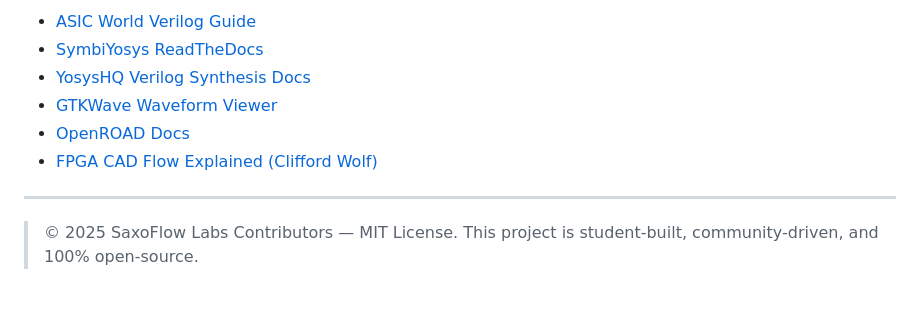
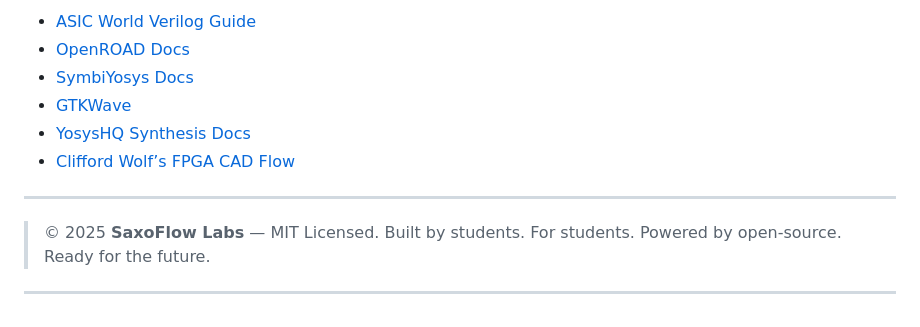
Before and after one commit to saxoflowlabs/saxoflow-starter, a Markdown page: README.md, the part around the change printed below. Rendered like a GitHub page.

```diff
--- a/README.md
+++ b/README.md
@@ -144,11 +146,15 @@ PRs welcome from:
 
-- [ASIC World Verilog Guide](https://www.asic-world.com/verilog/)
-- [SymbiYosys ReadTheDocs](https://symbiyosys.readthedocs.io/)
-- [YosysHQ Verilog Synthesis Docs](https://yosyshq.net/yosys/documentation.html)
-- [GTKWave Waveform Viewer](http://gtkwave.sourceforge.net/)
-- [OpenROAD Docs](https://openroad.readthedocs.io/)
-- [FPGA CAD Flow Explained (Clifford Wolf)](https://yosyshq.readthedocs.io/en/latest/cad_flow.html)
+* [ASIC World Verilog Guide](https://www.asic-world.com/verilog/)
+* [OpenROAD Docs](https://openroad.readthedocs.io/)
+* [SymbiYosys Docs](https://symbiyosys.readthedocs.io/)
+* [GTKWave](http://gtkwave.sourceforge.net/)
+* [YosysHQ Synthesis Docs](https://yosyshq.net/yosys/documentation.html)
+* [Clifford Wolf’s FPGA CAD Flow](https://yosyshq.readthedocs.io/en/latest/cad_flow.html)
 
 ---
 
-> © 2025 SaxoFlow Labs Contributors — MIT License. This project is student-built, community-driven, and 100% open-source.
+> © 2025 **SaxoFlow Labs** — MIT Licensed.
+> Built by students. For students.
+> Powered by open-source. Ready for the future.
+
+---
```
Also changed, not shown: other parts of README.md (+86 -84 lines).
